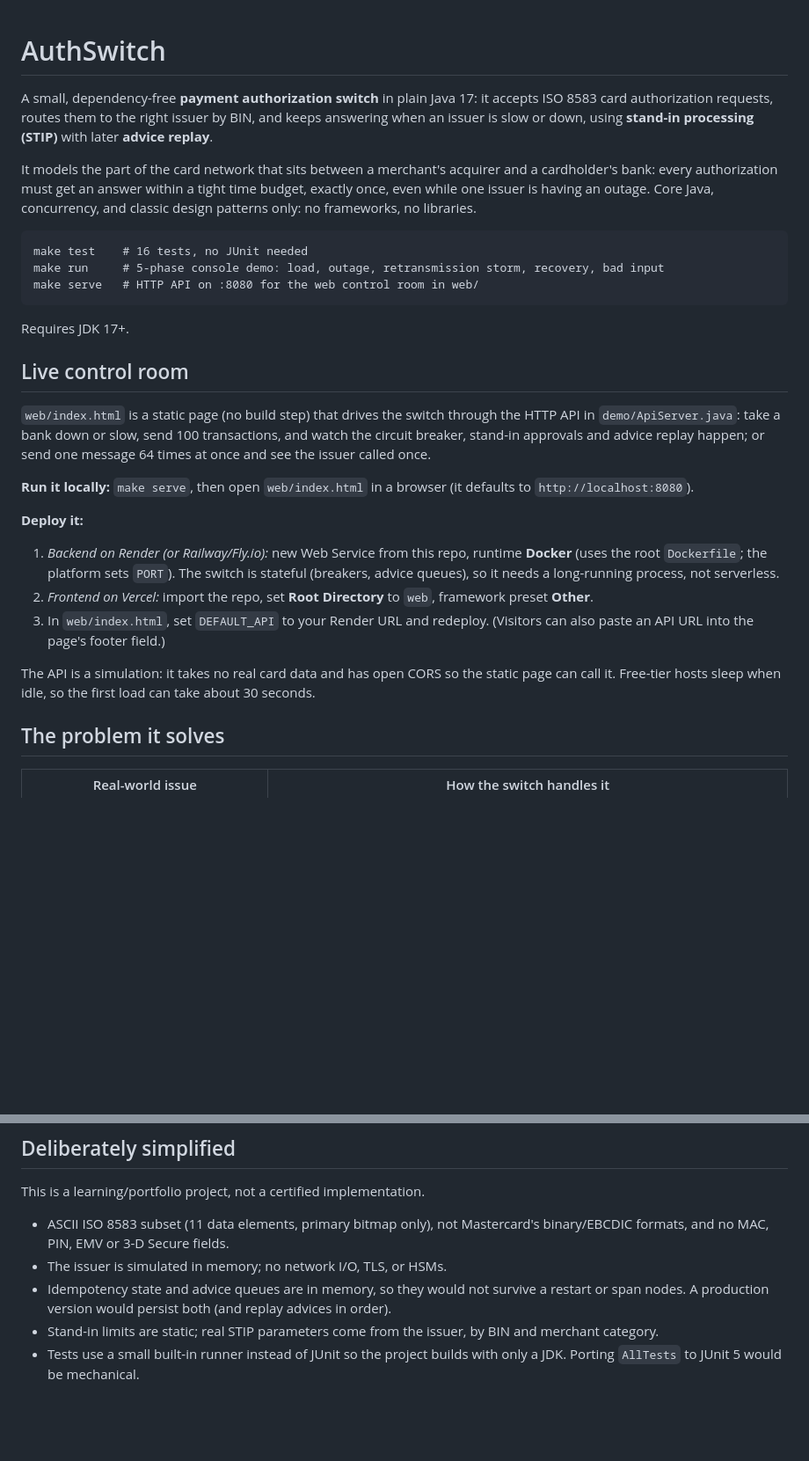
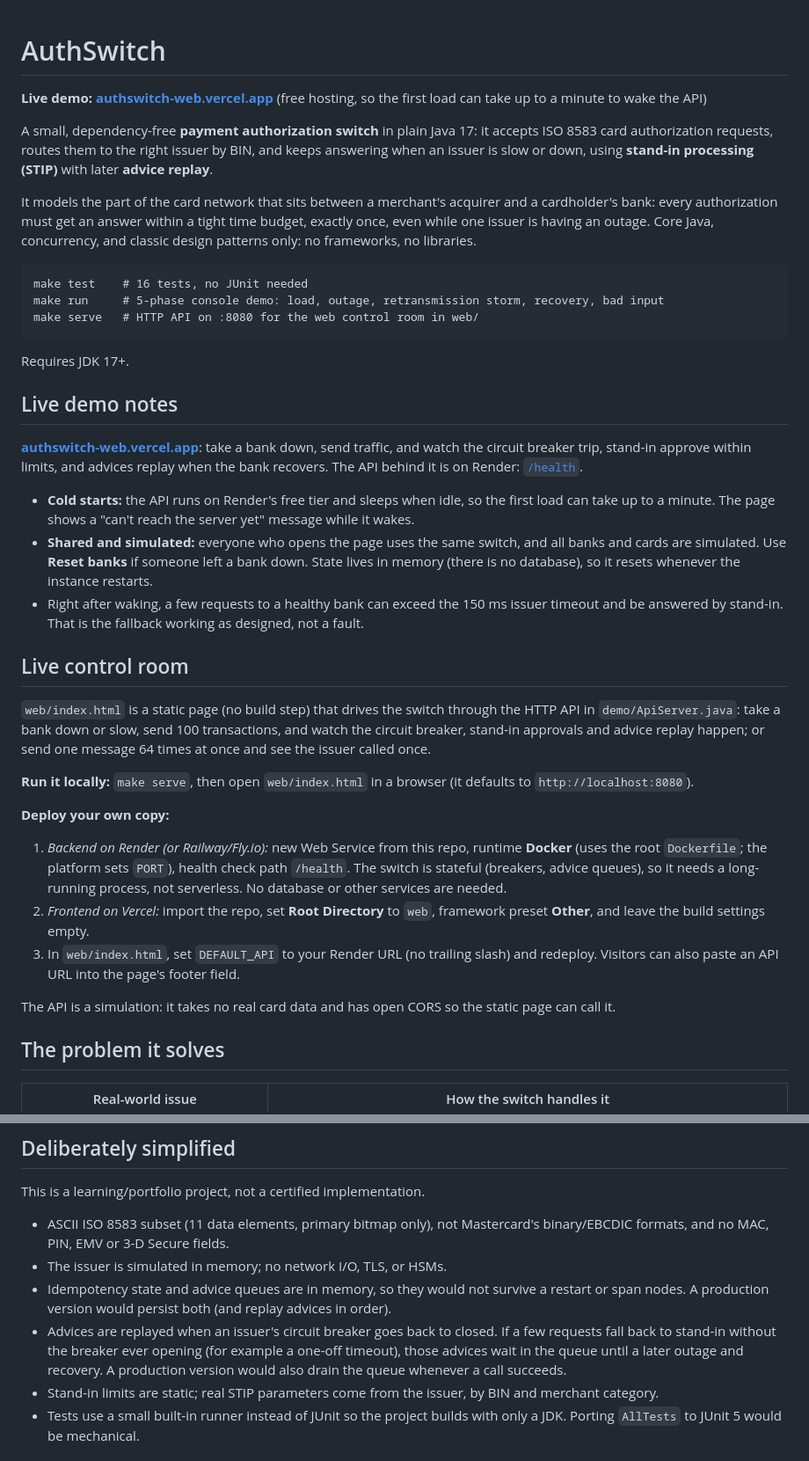
Before and after one commit to suhanikhanna31/Authswitch, a Markdown page: README.md, 2 parts joined by grey strips. Shown at 88% size. GitHub-like rendering; blank space fills up the shorter version.

Commit message:
Enhance README with live demo and deployment details
Added live demo link and deployment instructions to README.

````diff
--- a/README.md
+++ b/README.md
@@ -1,4 +1,6 @@
 # AuthSwitch
+
+**Live demo: [authswitch-web.vercel.app](https://authswitch-web.vercel.app)** (free hosting, so the first load can take up to a minute to wake the API)
 
 A small, dependency-free **payment authorization switch** in plain Java 17: it accepts ISO 8583 card
 authorization requests, routes them to the right issuer by BIN, and keeps answering when an issuer is
@@ -15,6 +17,20 @@ make serve   # HTTP API on :8080 for the web control room in web/
 ```
 Requires JDK 17+.
 
+## Live demo notes
+
+**[authswitch-web.vercel.app](https://authswitch-web.vercel.app)**: take a bank down, send traffic, and watch the
+circuit breaker trip, stand-in approve within limits, and advices replay when the bank recovers. The API behind it
+is on Render: [`/health`](https://authswitch-api.onrender.com/health).
+
+- **Cold starts:** the API runs on Render's free tier and sleeps when idle, so the first load can take up to a
+  minute. The page shows a "can't reach the server yet" message while it wakes.
+- **Shared and simulated:** everyone who opens the page uses the same switch, and all banks and cards are simulated.
+  Use **Reset banks** if someone left a bank down. State lives in memory (there is no database), so it resets
+  whenever the instance restarts.
+- Right after waking, a few requests to a healthy bank can exceed the 150 ms issuer timeout and be answered by
+  stand-in. That is the fallback working as designed, not a fault.
+
 ## Live control room
 
 `web/index.html` is a static page (no build step) that drives the switch through the HTTP API in
@@ -23,16 +39,16 @@ approvals and advice replay happen; or send one message 64 times at once and see
 
 **Run it locally:** `make serve`, then open `web/index.html` in a browser (it defaults to `http://localhost:8080`).
 
-**Deploy it:**
+**Deploy your own copy:**
 1. *Backend on Render (or Railway/Fly.io):* new Web Service from this repo, runtime **Docker** (uses the root
-   `Dockerfile`; the platform sets `PORT`). The switch is stateful (breakers, advice queues), so it needs a
-   long-running process, not serverless.
-2. *Frontend on Vercel:* import the repo, set **Root Directory** to `web`, framework preset **Other**.
-3. In `web/index.html`, set `DEFAULT_API` to your Render URL and redeploy. (Visitors can also paste an API URL
-   into the page's footer field.)
+   `Dockerfile`; the platform sets `PORT`), health check path `/health`. The switch is stateful (breakers, advice
+   queues), so it needs a long-running process, not serverless. No database or other services are needed.
+2. *Frontend on Vercel:* import the repo, set **Root Directory** to `web`, framework preset **Other**, and leave the
+   build settings empty.
+3. In `web/index.html`, set `DEFAULT_API` to your Render URL (no trailing slash) and redeploy. Visitors can also
+   paste an API URL into the page's footer field.
 
-The API is a simulation: it takes no real card data and has open CORS so the static page can call it. Free-tier
-hosts sleep when idle, so the first load can take about 30 seconds.
+The API is a simulation: it takes no real card data and has open CORS so the static page can call it.
 
 ## The problem it solves
 
@@ -136,6 +152,9 @@ This is a learning/portfolio project, not a certified implementation.
 - The issuer is simulated in memory; no network I/O, TLS, or HSMs.
 - Idempotency state and advice queues are in memory, so they would not survive a restart or span nodes. A
   production version would persist both (and replay advices in order).
+- Advices are replayed when an issuer's circuit breaker goes back to closed. If a few requests fall back to
+  stand-in without the breaker ever opening (for example a one-off timeout), those advices wait in the queue
+  until a later outage and recovery. A production version would also drain the queue whenever a call succeeds.
 - Stand-in limits are static; real STIP parameters come from the issuer, by BIN and merchant category.
 - Tests use a small built-in runner instead of JUnit so the project builds with only a JDK. Porting `AllTests`
   to JUnit 5 would be mechanical.
````
